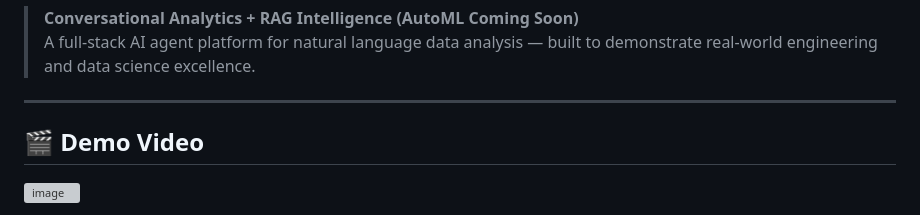
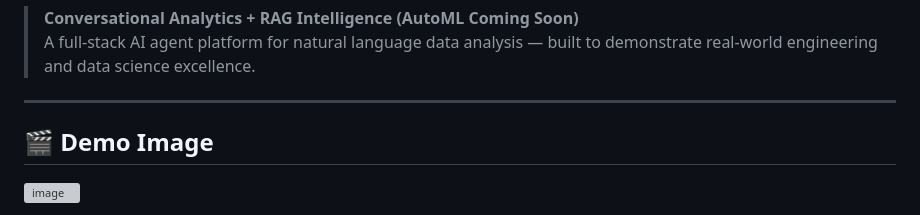
Before and after one commit to akshaykumarbedre/AutoInsight-AI, a Markdown page: README.md, the part around the change printed below. Rendered like a GitHub page; grey boxes are pictures that could not be loaded.

```diff
--- a/README.md
+++ b/README.md
@@ -5,6 +5,6 @@
 
 ---
 
-## 🎬 Demo Video
+## 🎬 Demo Image
 ![image](https://github.com/user-attachments/assets/5397151e-bc19-4e1e-a7e0-8813fc76805b)
 
```
Also changed, not shown: other parts of README.md (+3 -0 lines).
